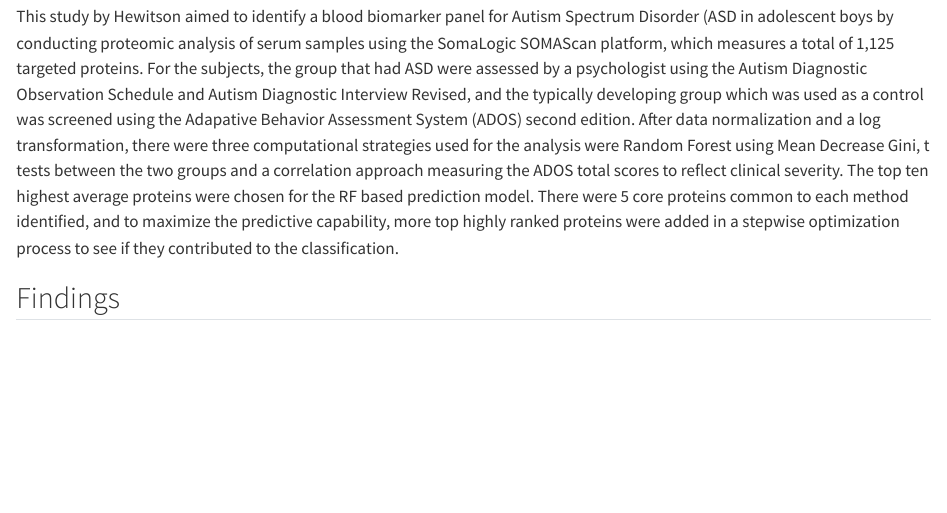
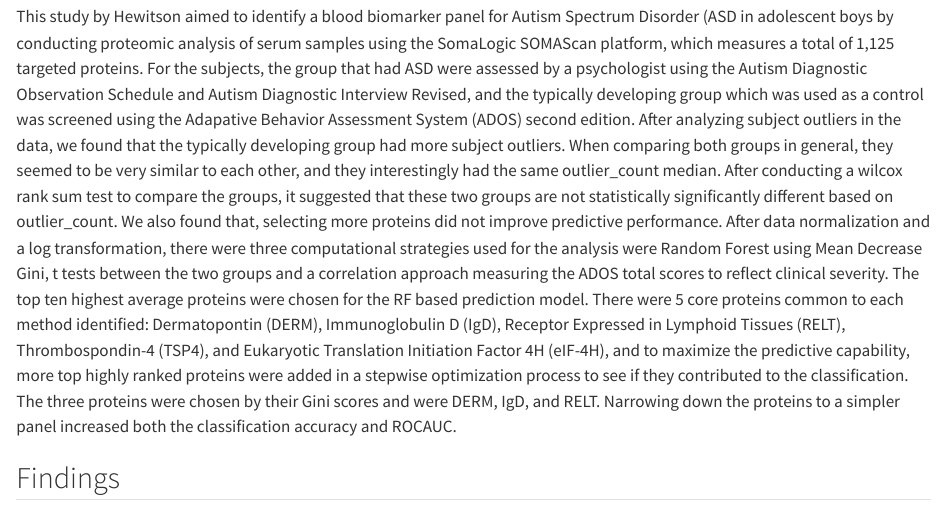
Before and after one commit to pstat-197a-fall2026/module1-biomarker-main-team3, a Quarto document (results/report.qmd): the page in a window 1100 px wide, from 950 px down. Rendered offline with R 4.5, knitr and Pandoc in place of Quarto, with nearby package versions; some code elsewhere in the file could not run offline.

Commit message:
added more to summary

```diff
--- a/results/report.qmd
+++ b/results/report.qmd
@@ -38,7 +38,9 @@ Preprocessing was conducted in three steps, each applied to every protein. First
 
 ## Summary of published analysis
 
-This study by Hewitson aimed to identify a blood biomarker panel for Autism Spectrum Disorder (ASD in adolescent boys by conducting proteomic analysis of serum samples using the SomaLogic SOMAScan platform, which measures a total of 1,125 targeted proteins. For the subjects, the group that had ASD were assessed by a psychologist using the Autism Diagnostic Observation Schedule and Autism Diagnostic Interview Revised, and the typically developing group which was used as a control was screened using the Adapative Behavior Assessment System (ADOS) second edition. After data normalization and a log transformation, there were three computational strategies used for the analysis were Random Forest using Mean Decrease Gini, t tests between the two groups and a correlation approach measuring the ADOS total scores to reflect clinical severity. The top ten highest average proteins were chosen for the RF based prediction model. There were 5 core proteins common to each method identified, and to maximize the predictive capability, more top highly ranked proteins were added in a stepwise optimization process to see if they contributed to the classification.
+  This study by Hewitson aimed to identify a blood biomarker panel for Autism Spectrum Disorder (ASD in adolescent boys by conducting proteomic analysis of serum samples using the SomaLogic SOMAScan platform, which measures a total of 1,125 targeted proteins. For the subjects, the group that had ASD were assessed by a psychologist using the Autism Diagnostic Observation Schedule and Autism Diagnostic Interview Revised, and the typically developing group which was used as a control was screened using the Adapative Behavior Assessment System (ADOS) second edition.
+    After analyzing subject outliers in the data, we found that the typically developing group had more subject outliers. When comparing both groups in general, they seemed to be very similar to each other, and they interestingly had the same outlier_count median. After conducting a wilcox rank sum test to compare the groups, it suggested that these two groups are not statistically significantly different based on outlier_count. We also found that, selecting more proteins did not improve predictive performance.
+  After data normalization and a log transformation, there were three computational strategies used for the analysis were Random Forest using Mean Decrease Gini, t tests between the two groups and a correlation approach measuring the ADOS total scores to reflect clinical severity. The top ten highest average proteins were chosen for the RF based prediction model. There were 5 core proteins common to each method identified: Dermatopontin (DERM), Immunoglobulin D (IgD), Receptor Expressed in Lymphoid Tissues (RELT), Thrombospondin-4 (TSP4), and Eukaryotic Translation Initiation Factor 4H (eIF-4H), and to maximize the predictive capability, more top highly ranked proteins were added in a stepwise optimization process to see if they contributed to the classification. The three proteins were chosen by their Gini scores and were DERM, IgD, and RELT. Narrowing down the proteins to a simpler panel increased both the classification accuracy and ROCAUC.
 
 ## Findings
 
```
